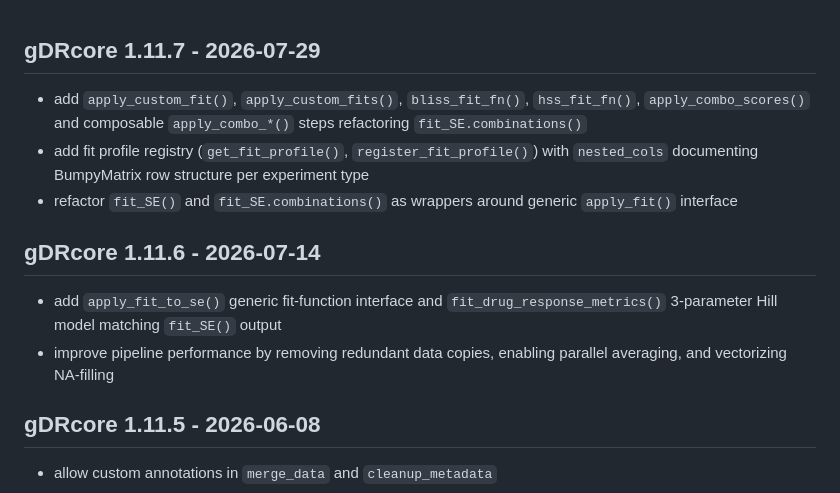
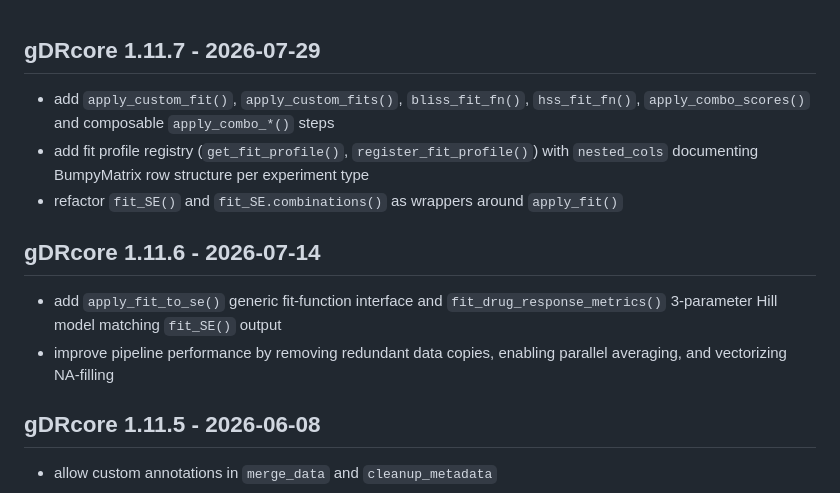
Before and after one commit to gdrplatform/gDRcore, a Markdown page: NEWS.md, the part around the change. Drawn GitHub-style.

Commit message:
chore: shorten NEWS.md bullets to max 120 chars per gDRstyle lint rule (GDR-3352)

```diff
--- a/NEWS.md
+++ b/NEWS.md
@@ -1,11 +1,15 @@
 ## gDRcore 1.11.7 - 2026-07-29
-* add `apply_custom_fit()`, `apply_custom_fits()`, `bliss_fit_fn()`, `hss_fit_fn()`, `apply_combo_scores()` and composable `apply_combo_*()` steps refactoring `fit_SE.combinations()`
-* add fit profile registry (`get_fit_profile()`, `register_fit_profile()`) with `nested_cols` documenting BumpyMatrix row structure per experiment type
-* refactor `fit_SE()` and `fit_SE.combinations()` as wrappers around generic `apply_fit()` interface
+* add `apply_custom_fit()`, `apply_custom_fits()`, `bliss_fit_fn()`, `hss_fit_fn()`,
+  `apply_combo_scores()` and composable `apply_combo_*()` steps
+* add fit profile registry (`get_fit_profile()`, `register_fit_profile()`) with
+  `nested_cols` documenting BumpyMatrix row structure per experiment type
+* refactor `fit_SE()` and `fit_SE.combinations()` as wrappers around `apply_fit()`
 
 ## gDRcore 1.11.6 - 2026-07-14
-* add `apply_fit_to_se()` generic fit-function interface and `fit_drug_response_metrics()` 3-parameter Hill model matching `fit_SE()` output
-* improve pipeline performance by removing redundant data copies, enabling parallel averaging, and vectorizing NA-filling
+* add `apply_fit_to_se()` generic fit-function interface and `fit_drug_response_metrics()`
+  3-parameter Hill model matching `fit_SE()` output
+* improve pipeline performance by removing redundant data copies, enabling parallel
+  averaging, and vectorizing NA-filling
 
 ## gDRcore 1.11.5 - 2026-06-08
 * allow custom annotations in `merge_data` and `cleanup_metadata`
```
